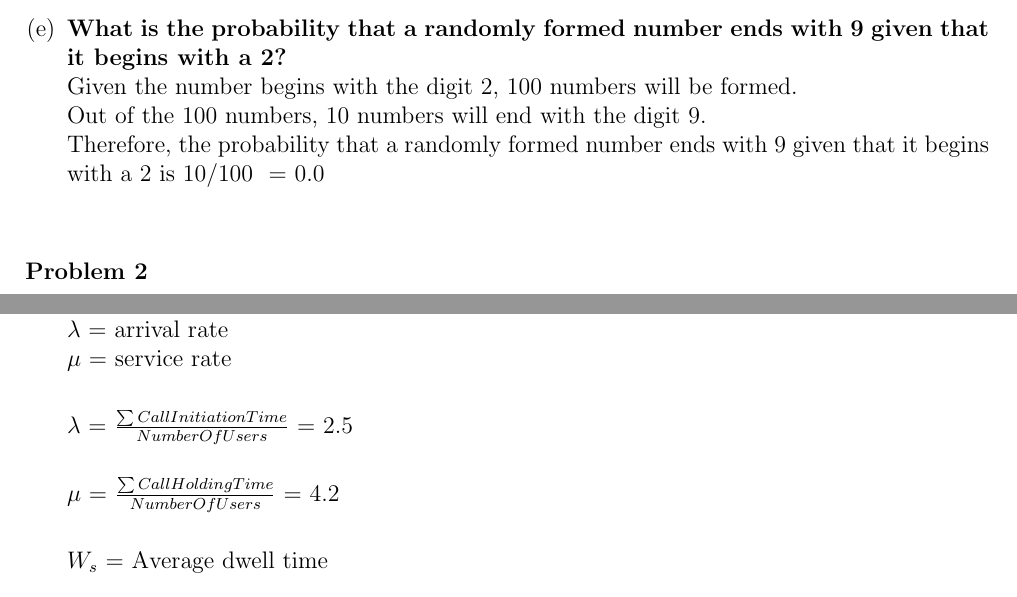
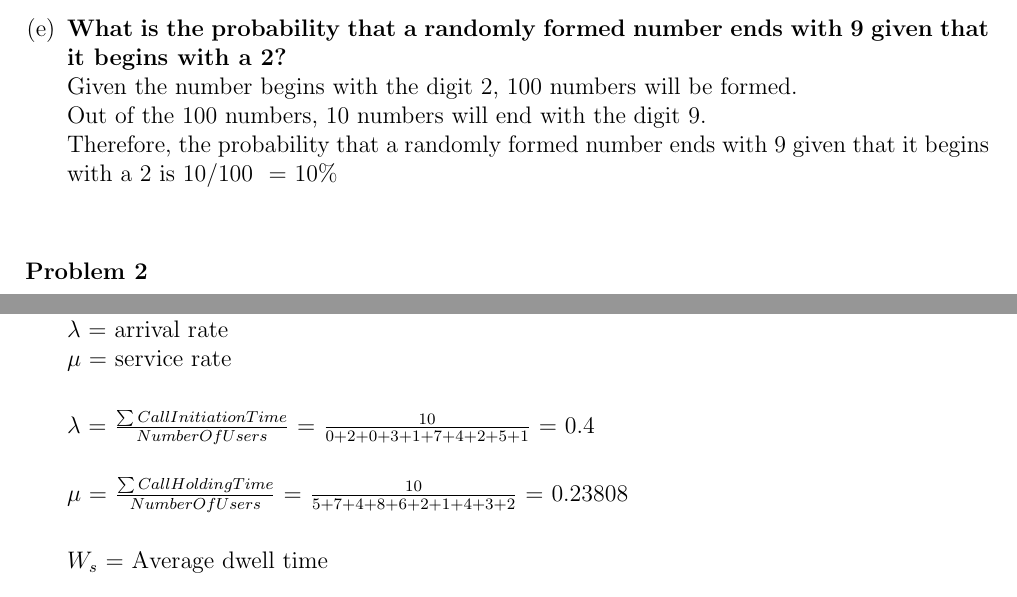
Before and after one commit to Khaldoon1985/UC-2014, a LaTeX document (Wireless/IWS_HW_1/IWS_HW_1.tex): two parts of pages 1 and 2 of 3, joined at a grey line, cut so that both start at the same text. Compiled offline with pdfLaTeX.

Commit message:
Wireless Homework 1 Template

```diff
--- a/Wireless/IWS_HW_1/IWS_HW_1.tex
+++ b/Wireless/IWS_HW_1/IWS_HW_1.tex
@@ -84,7 +84,7 @@ The first and the last digits are fixed; therefore, 1 * 10 * 1 = \pgfmathparse{i
 it begins with a 2?\\}
 Given the number begins with the digit 2, 100 numbers will be formed.\\
 Out of the 100 numbers, 10 numbers will end with the digit 9.\\
-Therefore, the probability that a randomly formed number ends with 9 given that it begins with a 2 is 10/100 ~= \pgfmathparse{round(10/100)}\pgfmathresult\\
+Therefore, the probability that a randomly formed number ends with 9 given that it begins with a 2 is 10/100 ~= \pgfmathparse{int(10)}\pgfmathresult\%\\
 
 \end{enumerate}
 
@@ -117,9 +117,9 @@ $n_{users}$ = number of users\\
 $\lambda$ = arrival rate\\
 $\mu$ = service rate\\
 
-$\lambda$ = $\frac{\sum{CallInitiationTime}}{NumberOfUsers}$ = \pgfmathparse{(2+3+1+7+4+2+5+1)/10}\pgfmathresult\\
+$\lambda$ = $\frac{\sum{CallInitiationTime}}{NumberOfUsers}$ = $\frac{10}{0+2+0+3+1+7+4+2+5+1}$ = \pgfmathparse{10/(2+3+1+7+4+2+5+1)}\pgfmathresult\\
 
-$\mu$ = $\frac{\sum{CallHoldingTime}}{NumberOfUsers}$ = \pgfmathparse{(5+7+4+8+6+2+1+4+3+2)/10}\pgfmathresult\\
+$\mu$ = $\frac{\sum{CallHoldingTime}}{NumberOfUsers}$ = $\frac{10}{5+7+4+8+6+2+1+4+3+2}$ = \pgfmathparse{10/(5+7+4+8+6+2+1+4+3+2)}\pgfmathresult\\
 
 $W_s$ = Average dwell time\\
 
```
Also changed, not shown: Wireless/IWS_HW_1/IWS_HW_1.pdf, Wireless/IWS_HW_1/IWS_HW_1.tex (2 more changed lines), 2 other files.
